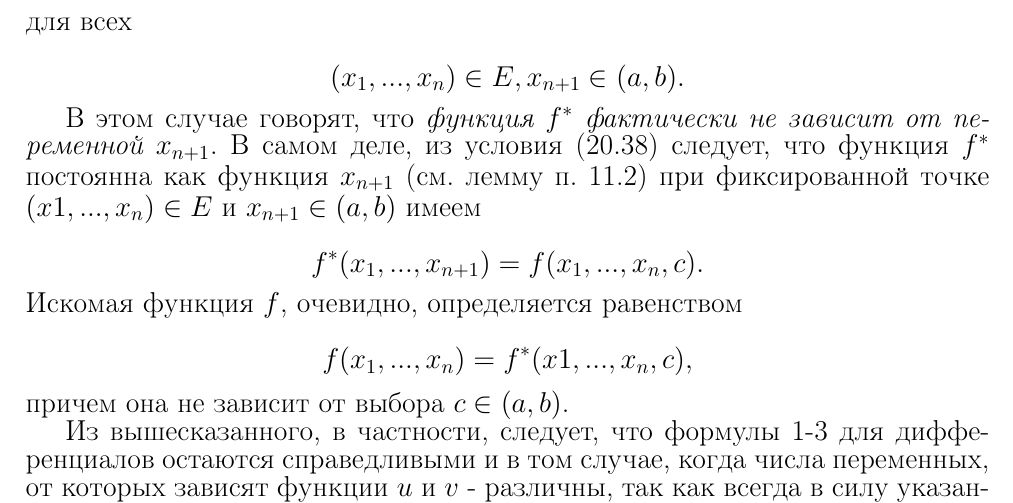
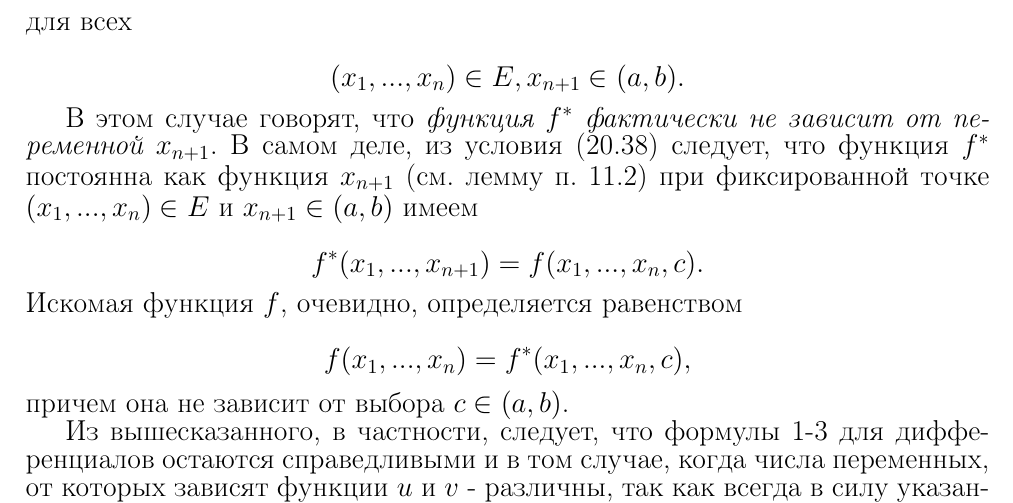
Before and after one commit to dronelektron/MAI, a LaTeX book (sem2/labs/22/lab22_1.tex): part of the page, cut so that both start at the same text. Compiled offline with pdfLaTeX.

Commit message:
Исправлены опечатки в лаб. работе 22

```diff
--- a/sem2/labs/22/lab22_1.tex
+++ b/sem2/labs/22/lab22_1.tex
@@ -1,6 +1,7 @@
 \documentclass[a4paper,12pt]{book}
 
 \usepackage[T1]{fontenc}
+\usepackage[T2A]{fontenc}
 \usepackage[utf8x]{inputenc}
 \usepackage[russian]{babel}
 \usepackage{geometry}
@@ -43,14 +44,14 @@ $$
 (x_1,...,x_n) \in E, x_{n+1} \in (a, b).
 $$\par
 \parindent=0.7cm
-В этом случае говорят, что \textit{функция $f^*$ фактически не зависит от переменной $x_{n+1}$}. В самом деле, из условия (20.38) следует, что функция $f^*$ постоянна как функция $x_{n+1}$ (см. лемму п. 11.2) при фиксированной точке $(x1,...,x_n) \in E$ и $x_{n+1} \in (a, b)$ имеем\par
+В этом случае говорят, что \textit{функция $f^*$ фактически не зависит от переменной $x_{n+1}$}. В самом деле, из условия (20.38) следует, что функция $f^*$ постоянна как функция $x_{n+1}$ (см. лемму п. 11.2) при фиксированной точке $(x_1,...,x_n) \in E$ и $x_{n+1} \in (a, b)$ имеем\par
 $$
 f^*(x_1,...,x_{n+1})=f(x_1,...,x_n,c).
 $$\par
 \parindent=0.0cm
 Искомая функция $f$, очевидно, определяется равенством\par
 $$
-f(x_1,...,x_n)=f^*(x1,...,x_n,c),
+f(x_1,...,x_n)=f^*(x_1,...,x_n,c),
 $$\par
 причем она не зависит от выбора $c \in (a, b)$.\par
 \parindent=0.7cm
```
Also changed, not shown: sem2/labs/22/lab22_2.tex (+3 -1 lines), README.md.
